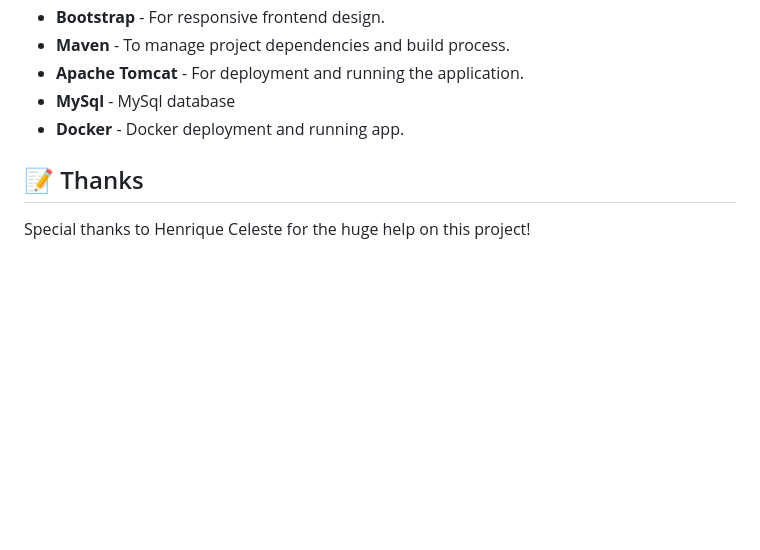
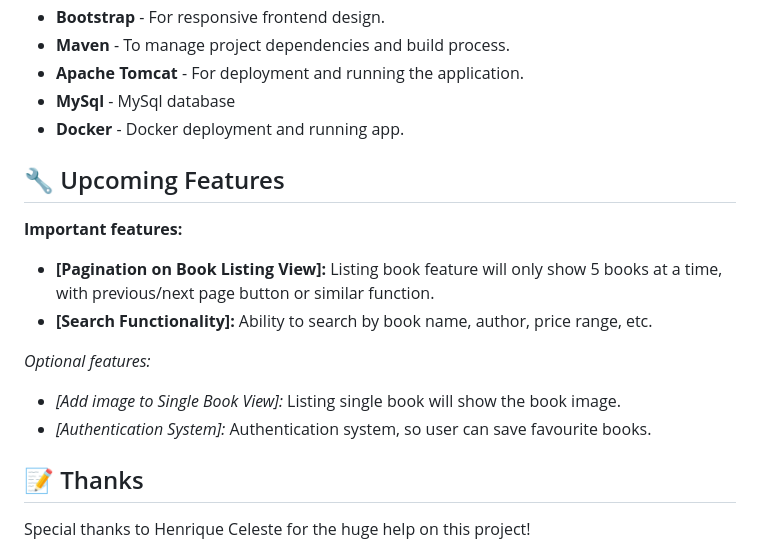
Before and after one commit to topereira07/library_inventory, a Markdown page: README.md, the part around the change. Rendered like a GitHub page; blank space fills up the shorter version.

Commit message:
Update README.md
updates with new features section

```diff
--- a/README.md
+++ b/README.md
@@ -77,6 +77,19 @@ To run this project locally:
 - **MySql** - MySql database
 - **Docker** - Docker deployment and running app.
 
+## 🔧 Upcoming Features
+
+**Important features:**
+
+* **[Pagination on Book Listing View]:** Listing book feature will only show 5 books at a time, with previous/next page button or similar function.
+* **[Search Functionality]:** Ability to search by book name, author, price range, etc.
+
+*Optional features:*
+
+* *[Add image to Single Book View]:* Listing single book will show the book image.
+* *[Authentication System]:* Authentication system, so user can save favourite books.
+
+
 ## 📝 Thanks
 
 Special thanks to Henrique Celeste for the huge help on this project!
```
